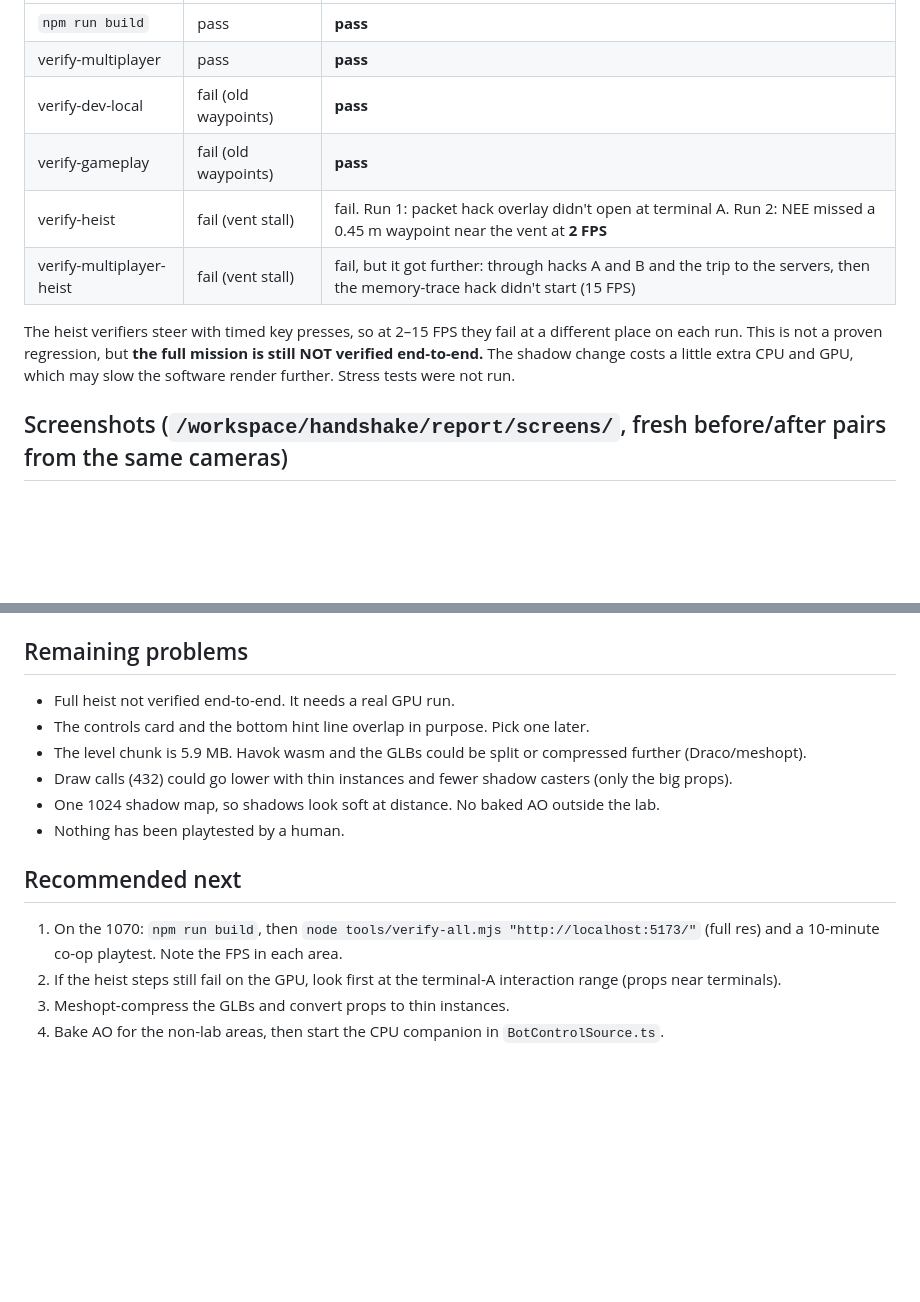
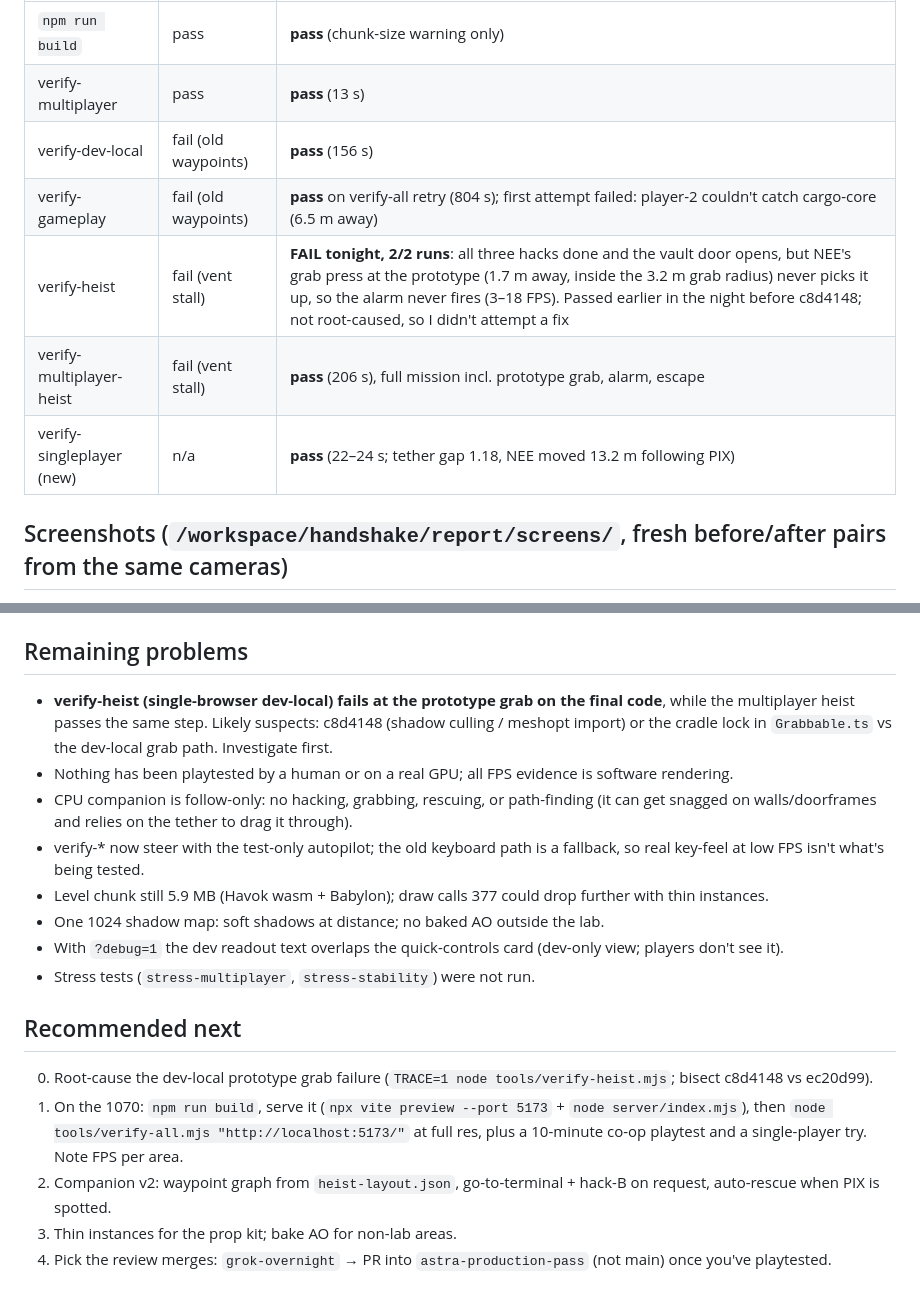
Before and after one commit to Mazin7d4/Openai-HandshakeGAme, a Markdown page: docs/GROKBOT_OVERNIGHT_REPORT.md, 2 parts joined by grey strips. Drawn GitHub-style; blank space fills up the shorter version.

```diff
--- a/docs/GROKBOT_OVERNIGHT_REPORT.md
+++ b/docs/GROKBOT_OVERNIGHT_REPORT.md
@@ -38,12 +48,12 @@ Draw calls were 326 before the prop kit and the shadows. They went back up to 43
 |---|---|---|
-| `npm run build` | pass | **pass** |
-| verify-multiplayer | pass | **pass** |
-| verify-dev-local | fail (old waypoints) | **pass** |
-| verify-gameplay | fail (old waypoints) | **pass** |
-| verify-heist | fail (vent stall) | fail. Run 1: packet hack overlay didn't open at terminal A. Run 2: NEE missed a 0.45 m waypoint near the vent at **2 FPS** |
-| verify-multiplayer-heist | fail (vent stall) | fail, but it got further: through hacks A and B and the trip to the servers, then the memory-trace hack didn't start (15 FPS) |
+| `npm run build` | pass | **pass** (chunk-size warning only) |
+| verify-multiplayer | pass | **pass** (13 s) |
+| verify-dev-local | fail (old waypoints) | **pass** (156 s) |
+| verify-gameplay | fail (old waypoints) | **pass** on verify-all retry (804 s); first attempt failed: player-2 couldn't catch cargo-core (6.5 m away) |
+| verify-heist | fail (vent stall) | **FAIL tonight, 2/2 runs**: all three hacks done and the vault door opens, but NEE's grab press at the prototype (1.7 m away, inside the 3.2 m grab radius) never picks it up, so the alarm never fires (3–18 FPS). Passed earlier in the night before c8d4148; not root-caused, so I didn't attempt a fix |
+| verify-multiplayer-heist | fail (vent stall) | **pass** (206 s), full mission incl. prototype grab, alarm, escape |
+| verify-singleplayer (new) | n/a | **pass** (22–24 s; tether gap 1.18, NEE moved 13.2 m following PIX) |
 
-The heist verifiers steer with timed key presses, so at 2–15 FPS they fail at a different place on each run. This is not a proven regression, but **the full mission is still NOT verified end-to-end.** The shadow change costs a little extra CPU and GPU, which may slow the software render further. Stress tests were not run.
 
 ## Screenshots (`/workspace/handshake/report/screens/`, fresh before/after pairs from the same cameras)
 - `before-reception.png` / `after-reception.png`: lobby, desk and under-desk route
@@ -55,15 +65,18 @@ The heist verifiers steer with timed key presses, so at 2–15 FPS they fail at
 - `before-gameplay-camera.png` / `after-gameplay-camera.png`: spawn view with the new quick-controls card
 
 ## Remaining problems
-- Full heist not verified end-to-end. It needs a real GPU run.
-- The controls card and the bottom hint line overlap in purpose. Pick one later.
-- The level chunk is 5.9 MB. Havok wasm and the GLBs could be split or compressed further (Draco/meshopt).
-- Draw calls (432) could go lower with thin instances and fewer shadow casters (only the big props).
-- One 1024 shadow map, so shadows look soft at distance. No baked AO outside the lab.
-- Nothing has been playtested by a human.
+- **verify-heist (single-browser dev-local) fails at the prototype grab on the final code**, while the multiplayer heist passes the same step. Likely suspects: c8d4148 (shadow culling / meshopt import) or the cradle lock in `Grabbable.ts` vs the dev-local grab path. Investigate first.
+- Nothing has been playtested by a human or on a real GPU; all FPS evidence is software rendering.
+- CPU companion is follow-only: no hacking, grabbing, rescuing, or path-finding (it can get snagged on walls/doorframes and relies on the tether to drag it through).
+- verify-* now steer with the test-only autopilot; the old keyboard path is a fallback, so real key-feel at low FPS isn't what's being tested.
+- Level chunk still 5.9 MB (Havok wasm + Babylon); draw calls 377 could drop further with thin instances.
+- One 1024 shadow map: soft shadows at distance; no baked AO outside the lab.
+- With `?debug=1` the dev readout text overlaps the quick-controls card (dev-only view; players don't see it).
+- Stress tests (`stress-multiplayer`, `stress-stability`) were not run.
 
 ## Recommended next
-1. On the 1070: `npm run build`, then `node tools/verify-all.mjs "http://localhost:5173/"` (full res) and a 10-minute co-op playtest. Note the FPS in each area.
-2. If the heist steps still fail on the GPU, look first at the terminal-A interaction range (props near terminals).
-3. Meshopt-compress the GLBs and convert props to thin instances.
-4. Bake AO for the non-lab areas, then start the CPU companion in `BotControlSource.ts`.
+0. Root-cause the dev-local prototype grab failure (`TRACE=1 node tools/verify-heist.mjs`; bisect c8d4148 vs ec20d99).
+1. On the 1070: `npm run build`, serve it (`npx vite preview --port 5173` + `node server/index.mjs`), then `node tools/verify-all.mjs "http://localhost:5173/"` at full res, plus a 10-minute co-op playtest and a single-player try. Note FPS per area.
+2. Companion v2: waypoint graph from `heist-layout.json`, go-to-terminal + hack-B on request, auto-rescue when PIX is spotted.
+3. Thin instances for the prop kit; bake AO for non-lab areas.
+4. Pick the review merges: `grok-overnight` → PR into `astra-production-pass` (not main) once you've playtested.
```
Also changed, not shown: other parts of docs/GROKBOT_OVERNIGHT_REPORT.md (+19 -9 lines).
